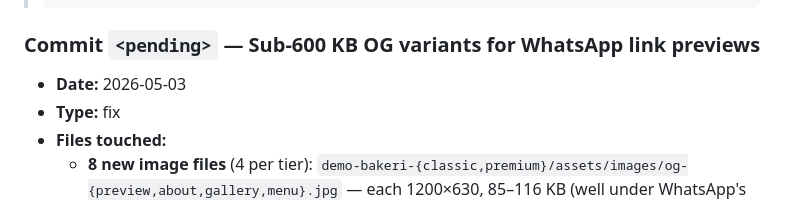
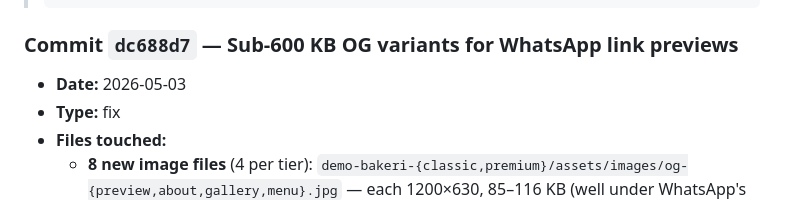
Before and after one commit to goldenbutter/moller-bakeri, a Markdown page: _docs/BUILD_PROGRESS.md, the part around the change. Drawn GitHub-style.

Commit message:
docs: backfill commit SHA dc688d7 in BUILD_PROGRESS

````diff
--- a/_docs/BUILD_PROGRESS.md
+++ b/_docs/BUILD_PROGRESS.md
@@ -361,7 +361,7 @@ After all changes: `find c:/Project/prototypes/{bakery,begravelsesbyrå,fiskeier
 > - **How to revert:** `git revert <sha>` (or specific lines if hand-revert is preferred)
 > ```
 
-### Commit `<pending>` — Sub-600 KB OG variants for WhatsApp link previews
+### Commit `dc688d7` — Sub-600 KB OG variants for WhatsApp link previews
 - **Date:** 2026-05-03
 - **Type:** fix
 - **Files touched:**
````
